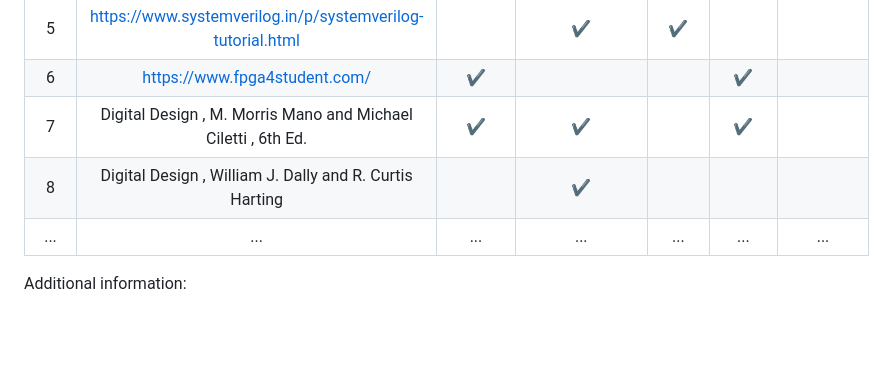
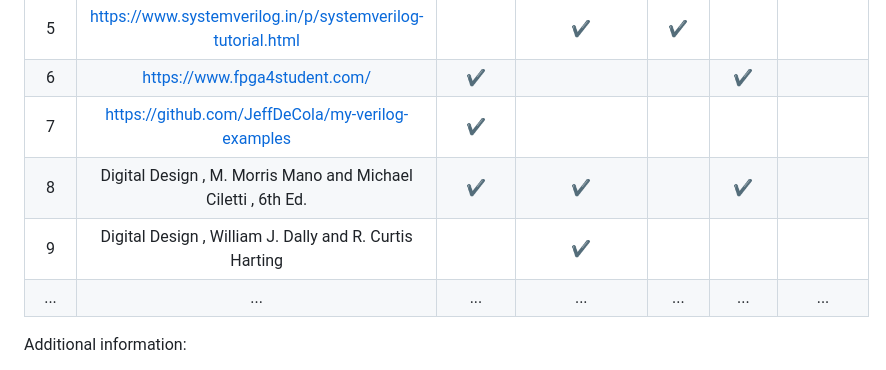
Before and after one commit to PavlosTzitzos/HDLs-intro, a Markdown page: README.md, the part around the change. Rendered like a GitHub page; blank space fills up the shorter version.

```diff
--- a/README.md
+++ b/README.md
@@ -23,8 +23,9 @@ Sources that helped me starting learning HDL:
 |   4  | https://www.chipverify.com/                                   | :heavy_check_mark: | :heavy_check_mark: | :heavy_check_mark: |                    |                    |
 |   5  | https://www.systemverilog.in/p/systemverilog-tutorial.html    |                    | :heavy_check_mark: | :heavy_check_mark: |                    |                    |
 |   6  | https://www.fpga4student.com/                                 | :heavy_check_mark: |                    |                    | :heavy_check_mark: |                    |
-|   7  | Digital Design , M. Morris Mano and Michael Ciletti , 6th Ed. | :heavy_check_mark: | :heavy_check_mark: |                    | :heavy_check_mark: |                    |
-|   8  | Digital Design , William J. Dally and R. Curtis Harting       |                    | :heavy_check_mark: |                    |                    |                    |
+|   7  | https://github.com/JeffDeCola/my-verilog-examples             | :heavy_check_mark: |                    |                    |                    |                    |
+|   8  | Digital Design , M. Morris Mano and Michael Ciletti , 6th Ed. | :heavy_check_mark: | :heavy_check_mark: |                    | :heavy_check_mark: |                    |
+|   9  | Digital Design , William J. Dally and R. Curtis Harting       |                    | :heavy_check_mark: |                    |                    |                    |
 |  ... |                            ...                                |         ...        |         ...        |        ...         |         ...        |         ...        |
 
 
```
